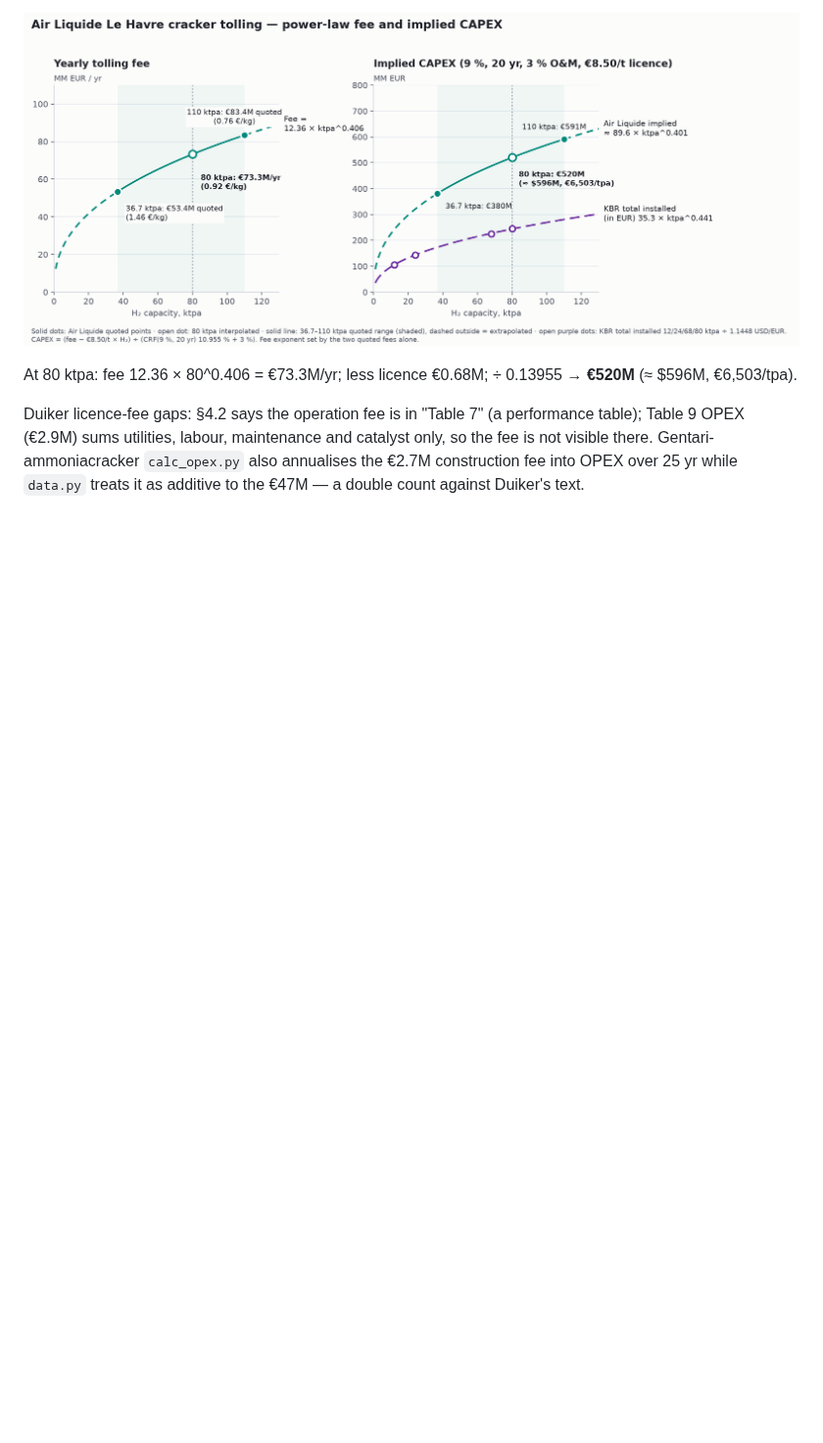
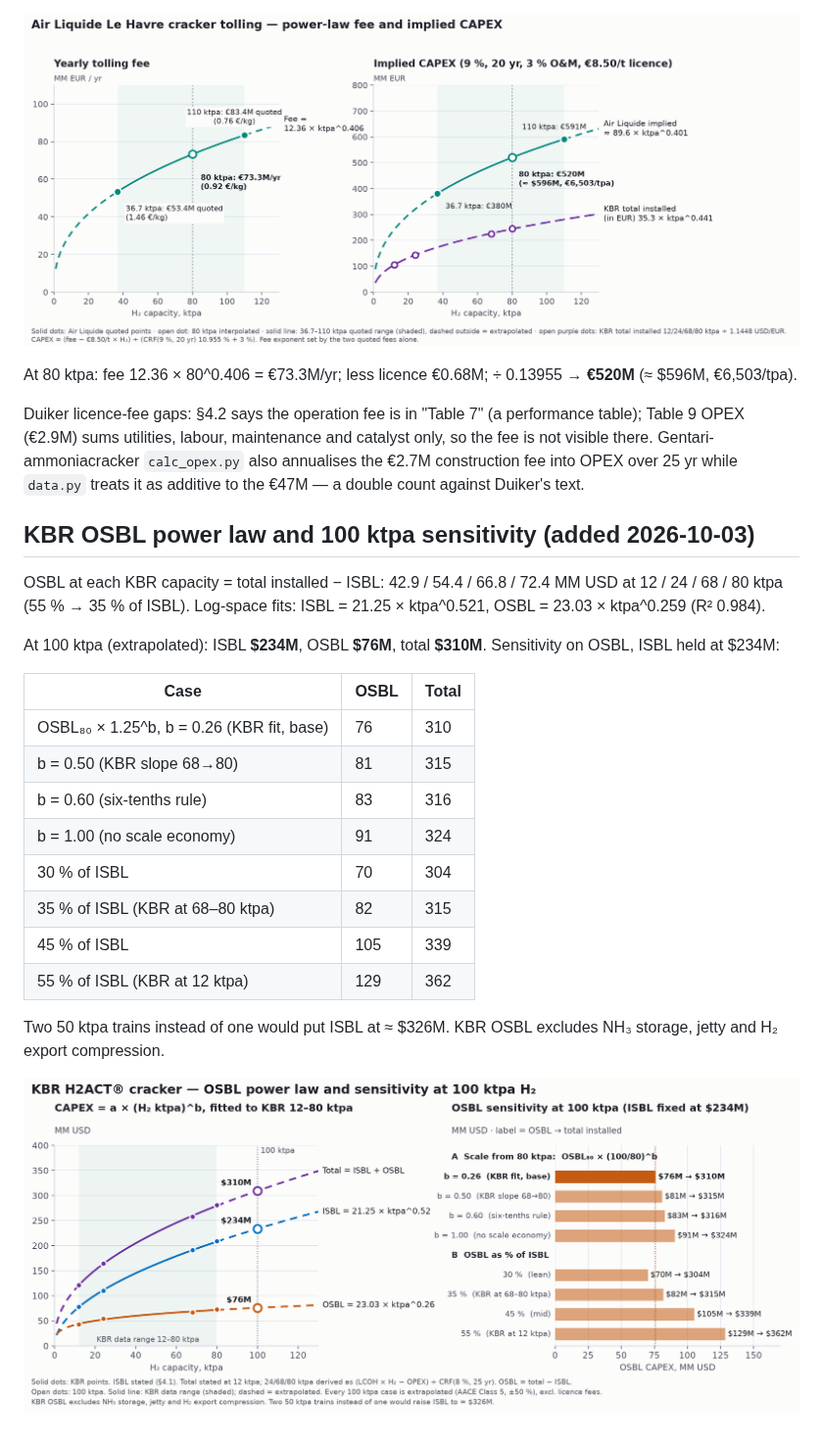
Before and after one commit to ungkumuhammad/frontendengineeringmodel, a Markdown page: Dashboard/docs/cracker-model-notes.md, the part around the change. Shown at 98% size. GitHub-like rendering; pictures changed too: Dashboard/docs/figures/kbr-osbl-sensitivity.png (added); blank space fills up the shorter version.

Commit message:
Cracker notes: add KBR OSBL power-law chart and 100 ktpa sensitivity
Co-Authored-By: Claude Opus 5.5 <noreply@anthropic.com>
Claude-Session: https://claude.ai/code/session_01CzfTw3rdW39anGrdQ1CELx

```diff
--- a/Dashboard/docs/cracker-model-notes.md
+++ b/Dashboard/docs/cracker-model-notes.md
@@ -171,3 +171,26 @@ Duiker licence-fee gaps: §4.2 says the operation fee is in "Table 7" (a perform
 utilities, labour, maintenance and catalyst only, so the fee is not visible there. Gentari-ammoniacracker
 `calc_opex.py` also annualises the €2.7M construction fee into OPEX over 25 yr while `data.py` treats it as additive to
 the €47M — a double count against Duiker's text.
+
+## KBR OSBL power law and 100 ktpa sensitivity (added 2026-10-03)
+
+OSBL at each KBR capacity = total installed − ISBL: 42.9 / 54.4 / 66.8 / 72.4 MM USD at 12 / 24 / 68 / 80 ktpa
+(55 % → 35 % of ISBL). Log-space fits: ISBL = 21.25 × ktpa^0.521, OSBL = 23.03 × ktpa^0.259 (R² 0.984).
+
+At 100 ktpa (extrapolated): ISBL **$234M**, OSBL **$76M**, total **$310M**. Sensitivity on OSBL, ISBL held at $234M:
+
+| Case | OSBL | Total |
+|---|---|---|
+| OSBL₈₀ × 1.25^b, b = 0.26 (KBR fit, base) | 76 | 310 |
+| b = 0.50 (KBR slope 68→80) | 81 | 315 |
+| b = 0.60 (six-tenths rule) | 83 | 316 |
+| b = 1.00 (no scale economy) | 91 | 324 |
+| 30 % of ISBL | 70 | 304 |
+| 35 % of ISBL (KBR at 68–80 ktpa) | 82 | 315 |
+| 45 % of ISBL | 105 | 339 |
+| 55 % of ISBL (KBR at 12 ktpa) | 129 | 362 |
+
+Two 50 ktpa trains instead of one would put ISBL at ≈ $326M. KBR OSBL excludes NH₃ storage, jetty and H₂ export
+compression.
+
+![KBR OSBL power law and 100 ktpa sensitivity](figures/kbr-osbl-sensitivity.png)
```
